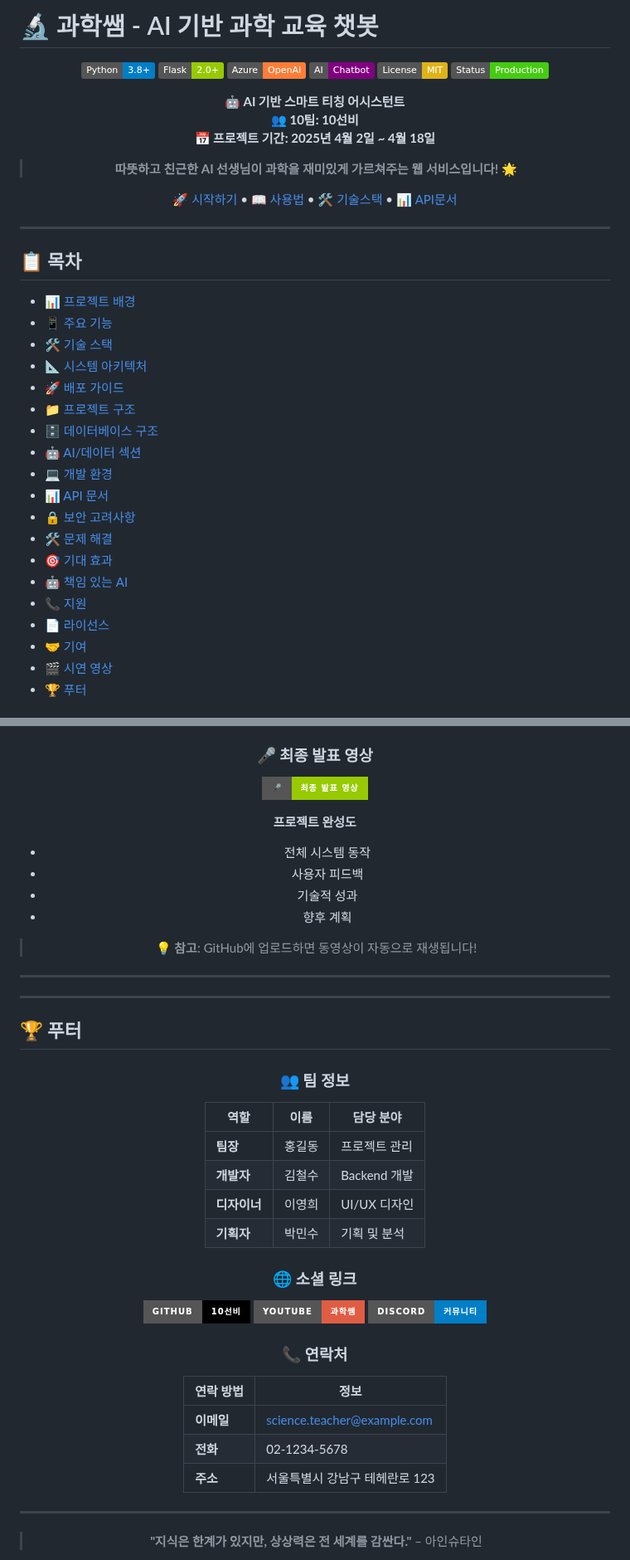
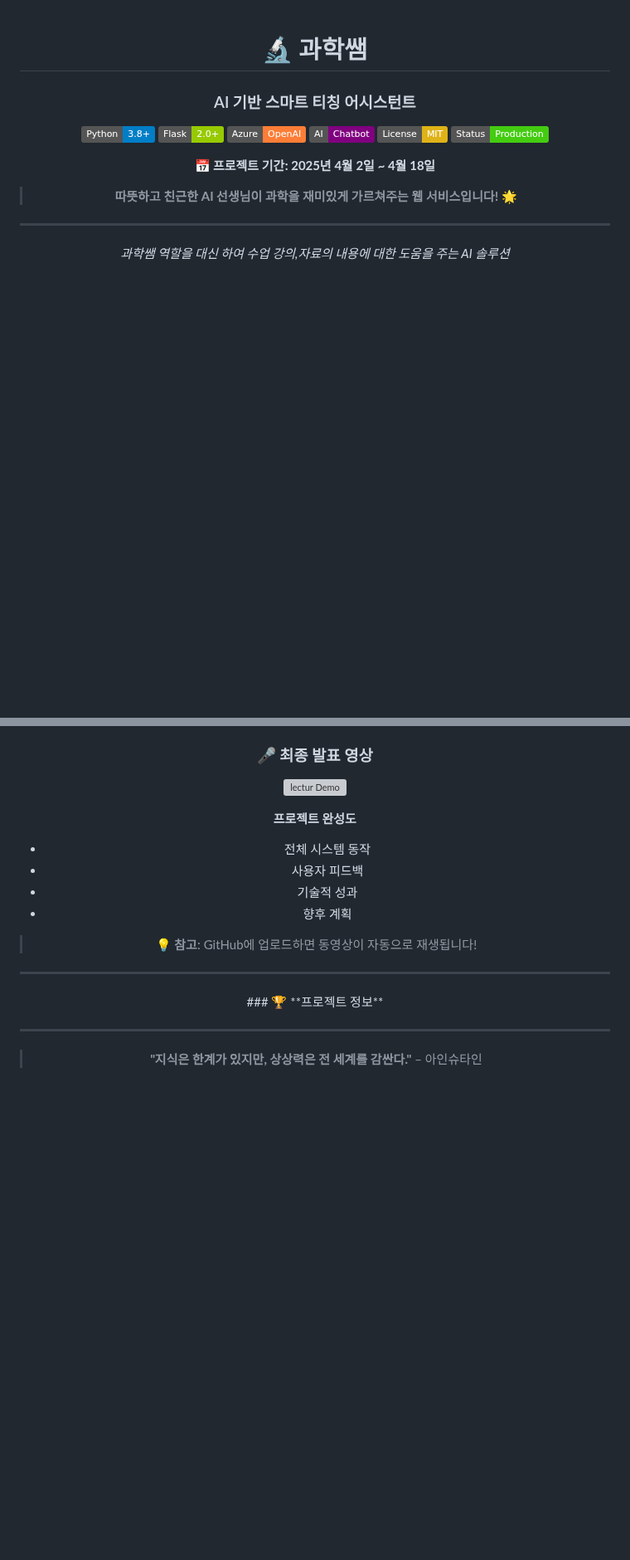
Before and after one commit to sxungm12n/project, a Markdown page: lectur/README.md, 2 parts joined by grey strips. Shown at 83% size. Rendered like a GitHub page; badges without logos; blank space fills up the shorter version; grey boxes are pictures that could not be loaded.

```diff
--- a/lectur/README.md
+++ b/lectur/README.md
@@ -1,6 +1,8 @@
-# 🔬 과학쌤 - AI 기반 과학 교육 챗봇
+<div align="center">
 
-<div align="center">
+# 🔬 과학쌤
+
+### AI 기반 스마트 티칭 어시스턴트
 
 ![Python](https://img.shields.io/badge/Python-3.8+-blue.svg)
 ![Flask](https://img.shields.io/badge/Flask-2.0+-green.svg)
@@ -9,37 +11,15 @@
 ![License](https://img.shields.io/badge/License-MIT-yellow.svg)
 ![Status](https://img.shields.io/badge/Status-Production-brightgreen.svg)
 
-**🤖 AI 기반 스마트 티칭 어시스턴트**
-**👥 10팀: 10선비**
 **📅 프로젝트 기간: 2025년 4월 2일 ~ 4월 18일**
 
 > **따뜻하고 친근한 AI 선생님이 과학을 재미있게 가르쳐주는 웹 서비스입니다!** 🌟
-
-[🚀 시작하기](#-배포-가이드) • [📖 사용법](#-주요-기능) • [🛠️ 기술스택](#-기술-스택) • [📊 API문서](#-api-문서)
 
 </div>
 
 ---
 
-## 📋 목차
+<div align="center">
 
-- [📊 프로젝트 배경](#-프로젝트-배경)
-- [📱 주요 기능](#-주요-기능)
-- [🛠️ 기술 스택](#-기술-스택)
-- [📐 시스템 아키텍처](#-시스템-아키텍처)
-- [🚀 배포 가이드](#-배포-가이드)
-- [📁 프로젝트 구조](#-프로젝트-구조)
-- [🗄️ 데이터베이스 구조](#-데이터베이스-구조)
-- [🤖 AI/데이터 섹션](#-aidata-섹션)
-- [💻 개발 환경](#-개발-환경)
-- [📊 API 문서](#-api-문서)
-- [🔒 보안 고려사항](#-보안-고려사항)
-- [🛠️ 문제 해결](#-문제-해결)
-- [🎯 기대 효과](#-기대-효과)
-- [🤖 책임 있는 AI](#-책임-있는-ai)
-- [📞 지원](#-지원)
-- [📄 라이선스](#-라이선스)
-- [🤝 기여](#-기여)
-- [🎬 시연 영상](#-시연-영상)
-- [🏆 푸터](#-푸터)
+*과학쌤 역할을 대신 하여 수업 강의,자료의 내용에 대한 도움을 주는 AI 솔루션*
 
@@ -990,7 +924,7 @@ SOFTWARE.
 
 ### 🎤 최종 발표 영상
 
-[![과학쌤 최종 발표](https://img.shields.io/badge/🎤-최종_발표_영상-green?style=for-the-badge&logo=youtube)](최종.mp4)
+[![lectur Demo](https://img.youtube.com/vi/3d1YKTy72uoI/0.jpg)](https://youtu.be/3d1YKTy72uo)
 
 **프로젝트 완성도**
 - 전체 시스템 동작
@@ -1004,34 +938,8 @@ SOFTWARE.
 
 ---
 
----
-
-## 🏆 푸터
-
 <div align="center">
-
-### 👥 팀 정보
-
-| 역할 | 이름 | 담당 분야 |
-|------|------|-----------|
-| **팀장** | 홍길동 | 프로젝트 관리 |
-| **개발자** | 김철수 | Backend 개발 |
-| **디자이너** | 이영희 | UI/UX 디자인 |
-| **기획자** | 박민수 | 기획 및 분석 |
-
-### 🌐 소셜 링크
-
-[![GitHub](https://img.shields.io/badge/GitHub-10선비-black?style=for-the-badge&logo=github)](https://github.com/10선비)
-[![YouTube](https://img.shields.io/badge/YouTube-과학쌤-red?style=for-the-badge&logo=youtube)](https://youtube.com/과학쌤)
-[![Discord](https://img.shields.io/badge/Discord-커뮤니티-blue?style=for-the-badge&logo=discord)](https://discord.gg/과학쌤)
-
-### 📞 연락처
-
-| 연락 방법 | 정보 |
-|-----------|------|
-| **이메일** | science.teacher@example.com |
-| **전화** | 02-1234-5678 |
-| **주소** | 서울특별시 강남구 테헤란로 123 |
+### 🏆 **프로젝트 정보**
 
 ---
 
```
Also changed, not shown: other parts of lectur/README.md (+39 -85 lines).
